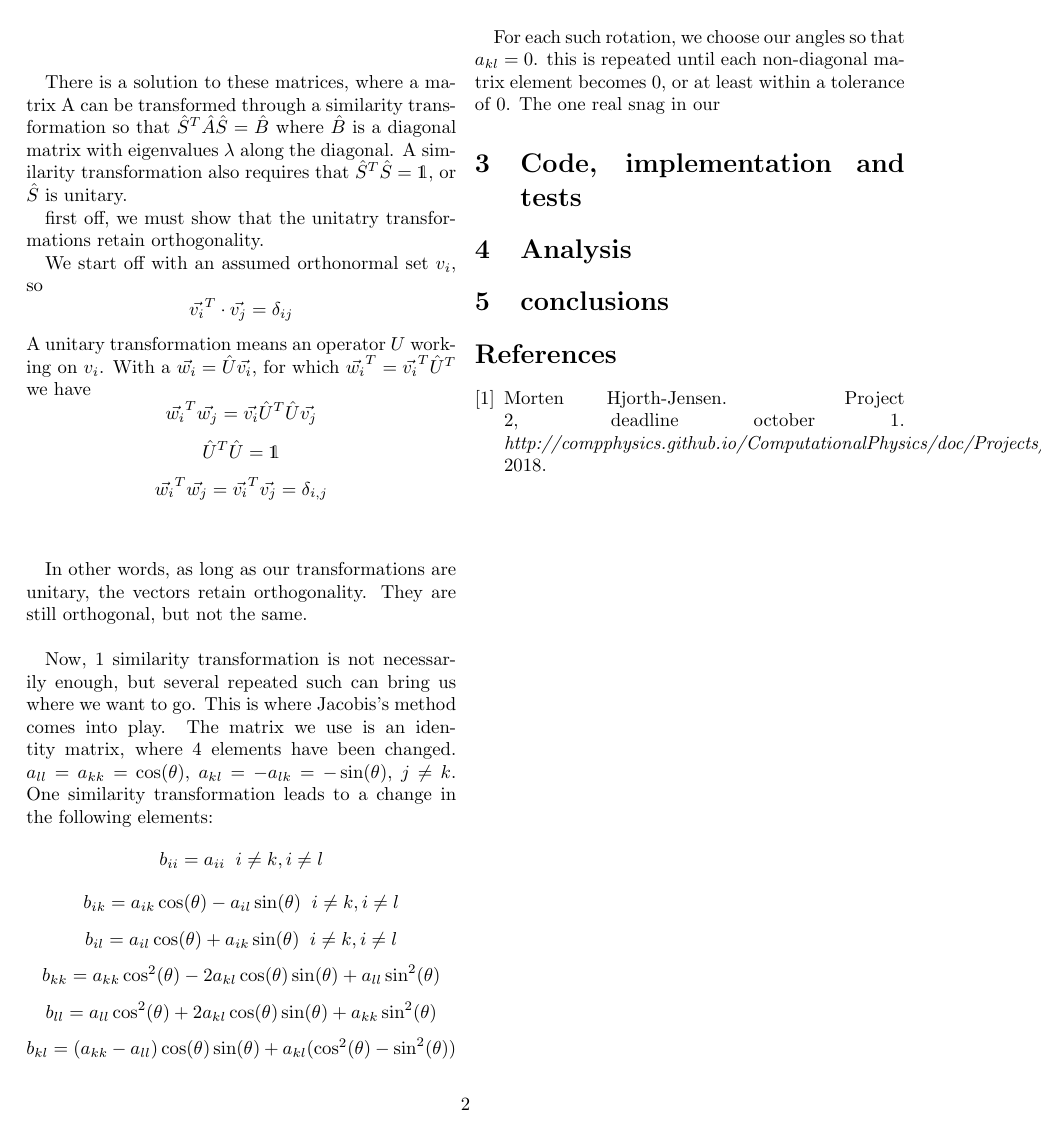
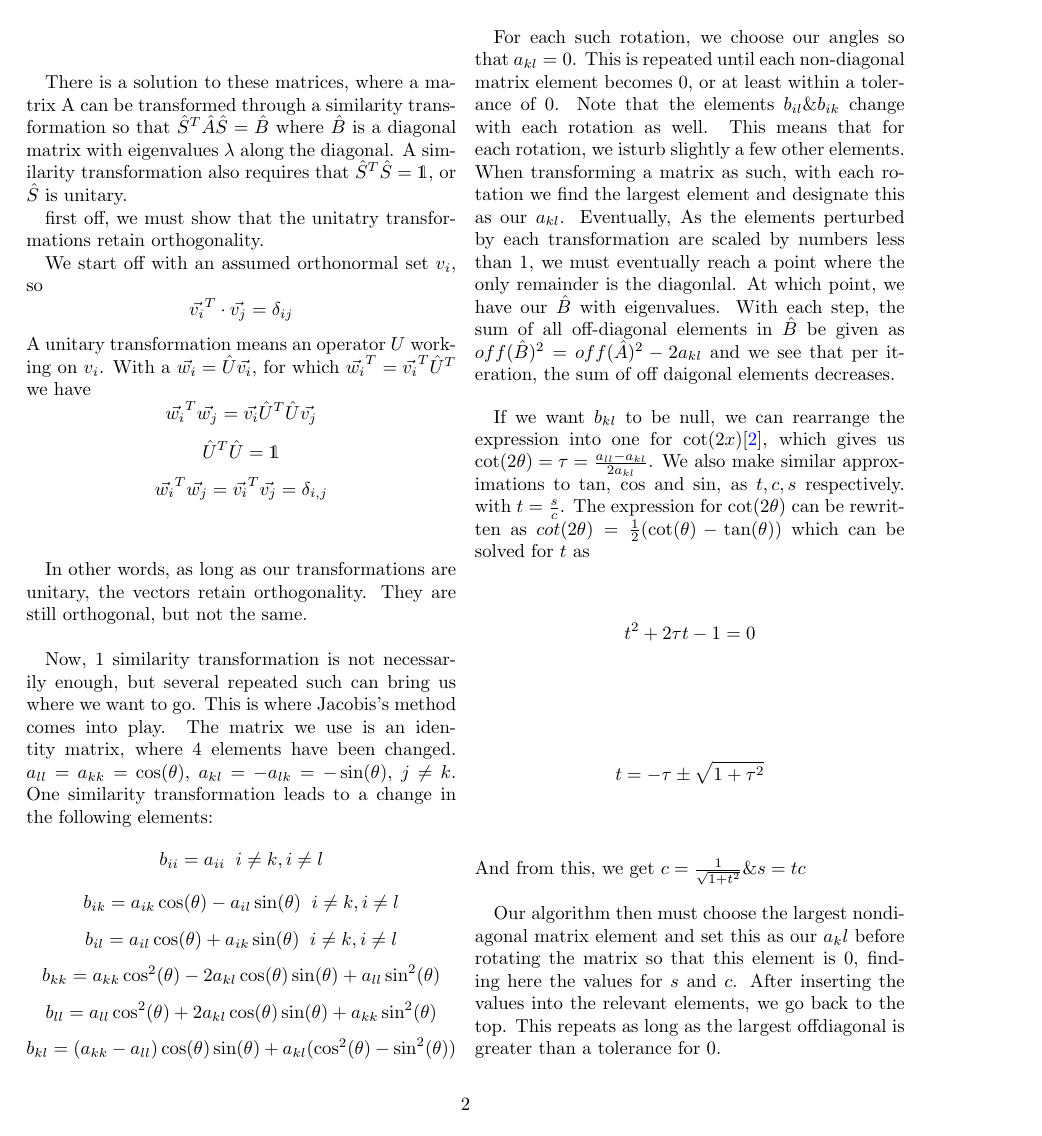
Before and after one commit to ageriksen/CompPhys, a LaTeX paper (Project2/latex/report2.tex): page 2 of 2 before the commit and page 2 of 3 after it. Compiled offline with pdfLaTeX.

Commit message:
added reference to rottmann as well as gone through theory for similarity transformations and Jacobi method

```diff
--- a/Project2/latex/report2.tex
+++ b/Project2/latex/report2.tex
@@ -123,9 +123,28 @@ the following elements:
 \[ b_{ll} = a_{ll}\cos^2(\theta) + 2a_{kl}\cos(\theta)\sin(\theta) + a_{kk}\sin^2(\theta) \]
 \[ b_{kl} = (a_{kk} - a_{ll})\cos(\theta)\sin(\theta) + a_{kl}(\cos^2(\theta) - \sin^2(\theta)) \]
 
-For each such rotation, we choose our angles so that $a_{kl} = 0$. this is repeated until each non-diagonal
-matrix element becomes 0, or at least within a tolerance of 0. The one real snag in our
+For each such rotation, we choose our angles so that $a_{kl} = 0$. This is repeated until each non-diagonal
+matrix element becomes 0, or at least within a tolerance of 0. Note that the elements $b_{il} \& b_{ik}$
+change with each rotation as well. This means that for each rotation, we isturb slightly a few other
+elements. When transforming a matrix as such, with each rotation we find the largest element and designate
+this as our $a_{kl}$. Eventually, As the elements perturbed by each transformation are scaled by numbers less
+than 1, we must eventually reach a point where the only remainder is the diagonlal. At which point, we have
+our $\hat{B}$ with eigenvalues. With each step, the sum of all off-diagonal elements in $\hat{B}$ be given
+as $off(\hat{B})^2 = off(\hat{A})^2 - 2a_{kl}$ and we see that per iteration, the sum of off daigonal elements
+decreases.
 
+If we want $b_{kl}$ to be null, we can rearrange the expression into one for $\cot(2x)$\cite{rottmann2006matematisk},
+which gives us $\cot(2\theta) = \tau = \frac{a_{ll} - a_{kl}}{2a_{kl}}$. We also make similar approximations to
+$\tan$, $\cos$ and $\sin$, as $t, c, s$ respectively. with $t = \frac{s}{c} $. The expression for $\cot(2\theta)$
+can be rewritten as $cot(2\theta) = \frac{1}{2}(\cot(\theta) - \tan(\theta))$ which can be solved for $t$ as
+\[ t^2 + 2\tau t - 1 = 0 \]
+\[ t = - \tau \pm \sqrt{1 + \tau^2} \]
+And from this, we get $c = \frac{1}{\sqrt{1 + t^2}} \& s = tc$
+
+Our algorithm then must choose the largest nondiagonal matrix element and set this as our $a_kl$ before rotating the
+matrix so that this element is 0, finding here the values for $s$ and $c$. After inserting the values into the
+relevant elements, we go back to the top. This repeats as long as the largest offdiagonal is greater than a tolerance
+for 0.
 
 \section{Code, implementation and tests}
 %"Readability of code, implementation, testing and discussion of benchmarks" (20)
```
Also changed, not shown: Project2/latex/mybib.bib (+8 -0 lines).
